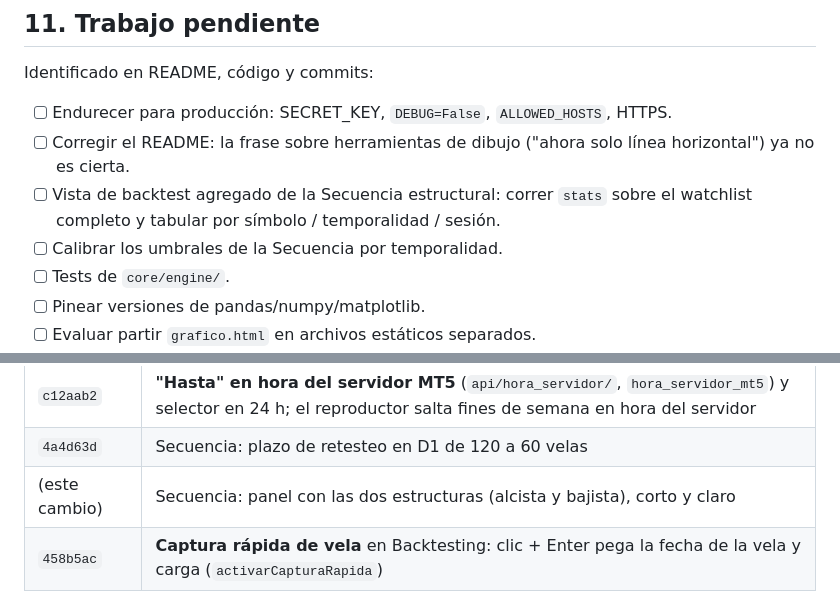
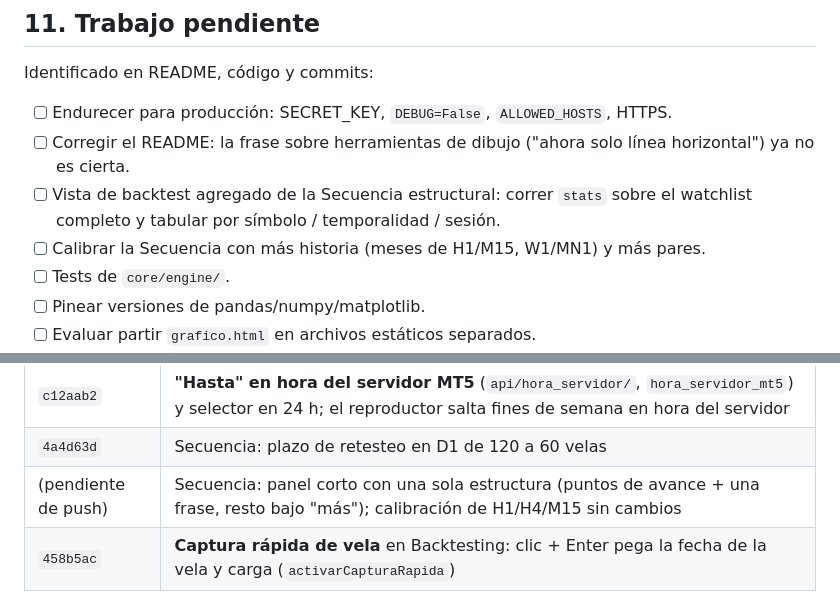
Before and after one commit to Edwar9218/trading-django, a Markdown page: AGENTS.md, 2 parts joined by grey strips. Rendered like a GitHub page.

```diff
--- a/AGENTS.md
+++ b/AGENTS.md
@@ -547,7 +555,7 @@ Identificado en README, código y commits:
 - [ ] Vista de backtest agregado de la Secuencia estructural: correr
       `stats` sobre el watchlist completo y tabular por símbolo /
       temporalidad / sesión.
-- [ ] Calibrar los umbrales de la Secuencia por temporalidad.
+- [ ] Calibrar la Secuencia con más historia (meses de H1/M15, W1/MN1) y más pares.
 - [ ] Tests de `core/engine/`.
 - [ ] Pinear versiones de pandas/numpy/matplotlib.
 - [ ] Evaluar partir `grafico.html` en archivos estáticos separados.
@@ -585,7 +593,7 @@ Solo lo que ayuda a entender la evolución.
 | `8789fef` | **Pantalla de bienvenida** (`cargando.html`) que `arrancar.bat` abre mientras levanta el sistema |
 | `c12aab2` | **"Hasta" en hora del servidor MT5** (`api/hora_servidor/`, `hora_servidor_mt5`) y selector en 24 h; el reproductor salta fines de semana en hora del servidor |
 | `4a4d63d` | Secuencia: plazo de retesteo en D1 de 120 a 60 velas |
-| (este cambio) | Secuencia: panel con las dos estructuras (alcista y bajista), corto y claro |
+| (pendiente de push) | Secuencia: panel corto con una sola estructura (puntos de avance + una frase, resto bajo "más"); calibración de H1/H4/M15 sin cambios |
 | `458b5ac` | **Captura rápida de vela** en Backtesting: clic + Enter pega la fecha de la vela y carga (`activarCapturaRapida`) |
 
 **Ramas**: `master`, `feature/sr-fractal` (donde está lo más reciente),
```
Also changed, not shown: other parts of AGENTS.md (+21 -13 lines).
